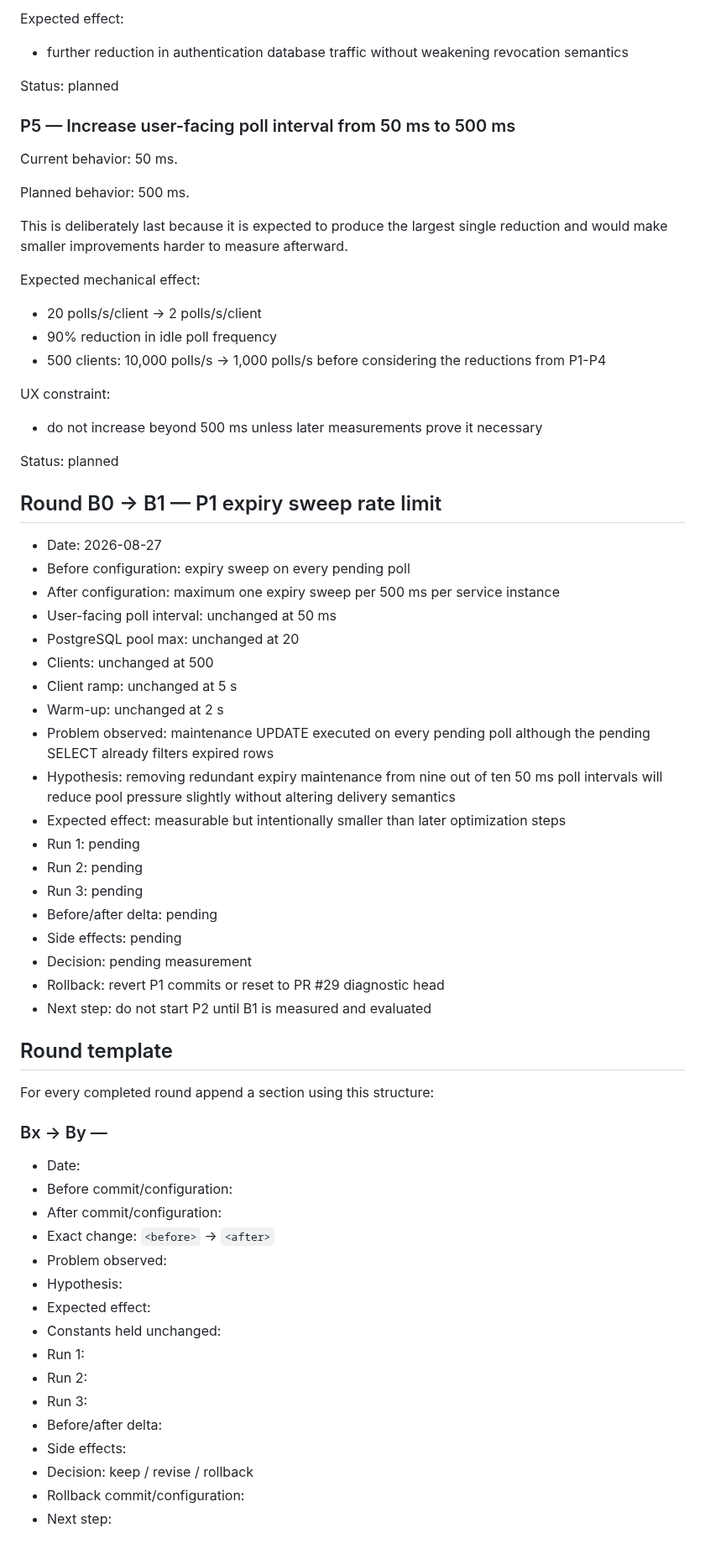
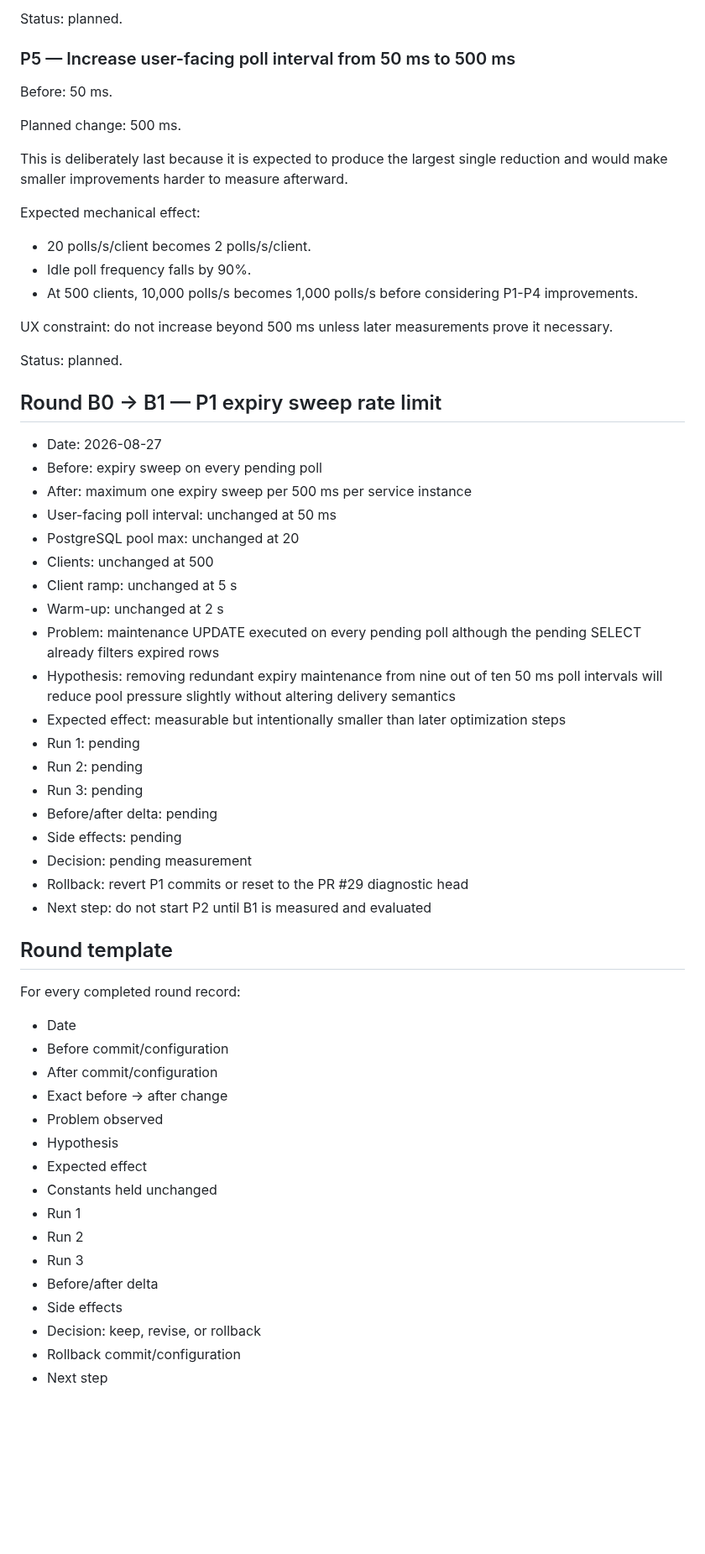
Before and after one commit to StrobiSoft/Babylon, a Markdown page: babylon-project/docs/PERFORMANCE_OPTIMIZATION_LOG.md, the part around one of its changes. Shown at 84% size. Drawn GitHub-style; blank space fills up the shorter version.

```diff
--- a/babylon-project/docs/PERFORMANCE_OPTIMIZATION_LOG.md
+++ b/babylon-project/docs/PERFORMANCE_OPTIMIZATION_LOG.md
@@ -132,41 +127,35 @@ Planned behavior:
 
-Expected effect:
-
-- further reduction in authentication database traffic without weakening revocation semantics
-
-Status: planned
+Status: planned.
 
 ### P5 — Increase user-facing poll interval from 50 ms to 500 ms
 
-Current behavior: 50 ms.
+Before: 50 ms.
 
-Planned behavior: 500 ms.
+Planned change: 500 ms.
 
 This is deliberately last because it is expected to produce the largest single reduction and would make smaller improvements harder to measure afterward.
 
 Expected mechanical effect:
 
-- 20 polls/s/client -> 2 polls/s/client
-- 90% reduction in idle poll frequency
-- 500 clients: 10,000 polls/s -> 1,000 polls/s before considering the reductions from P1-P4
+- 20 polls/s/client becomes 2 polls/s/client.
+- Idle poll frequency falls by 90%.
+- At 500 clients, 10,000 polls/s becomes 1,000 polls/s before considering P1-P4 improvements.
 
-UX constraint:
+UX constraint: do not increase beyond 500 ms unless later measurements prove it necessary.
 
-- do not increase beyond 500 ms unless later measurements prove it necessary
-
-Status: planned
+Status: planned.
 
 ## Round B0 -> B1 — P1 expiry sweep rate limit
 
 - Date: 2026-08-27
-- Before configuration: expiry sweep on every pending poll
-- After configuration: maximum one expiry sweep per 500 ms per service instance
+- Before: expiry sweep on every pending poll
+- After: maximum one expiry sweep per 500 ms per service instance
 - User-facing poll interval: unchanged at 50 ms
 - PostgreSQL pool max: unchanged at 20
 - Clients: unchanged at 500
 - Client ramp: unchanged at 5 s
 - Warm-up: unchanged at 2 s
-- Problem observed: maintenance UPDATE executed on every pending poll although the pending SELECT already filters expired rows
+- Problem: maintenance UPDATE executed on every pending poll although the pending SELECT already filters expired rows
 - Hypothesis: removing redundant expiry maintenance from nine out of ten 50 ms poll intervals will reduce pool pressure slightly without altering delivery semantics
 - Expected effect: measurable but intentionally smaller than later optimization steps
 - Run 1: pending
@@ -175,28 +164,26 @@ Status: planned
 - Before/after delta: pending
 - Side effects: pending
 - Decision: pending measurement
-- Rollback: revert P1 commits or reset to PR #29 diagnostic head
+- Rollback: revert P1 commits or reset to the PR #29 diagnostic head
 - Next step: do not start P2 until B1 is measured and evaluated
 
 ## Round template
 
-For every completed round append a section using this structure:
+For every completed round record:
 
-### Bx -> By — <change name>
-
-- Date:
-- Before commit/configuration:
-- After commit/configuration:
-- Exact change: `<before>` -> `<after>`
-- Problem observed:
-- Hypothesis:
-- Expected effect:
-- Constants held unchanged:
-- Run 1:
-- Run 2:
-- Run 3:
-- Before/after delta:
-- Side effects:
-- Decision: keep / revise / rollback
-- Rollback commit/configuration:
-- Next step:
+- Date
+- Before commit/configuration
+- After commit/configuration
+- Exact before -> after change
+- Problem observed
+- Hypothesis
+- Expected effect
+- Constants held unchanged
+- Run 1
+- Run 2
+- Run 3
+- Before/after delta
+- Side effects
+- Decision: keep, revise, or rollback
+- Rollback commit/configuration
+- Next step
```
Also changed, not shown: other parts of babylon-project/docs/PERFORMANCE_OPTIMIZATION_LOG.md (+66 -71 lines).
